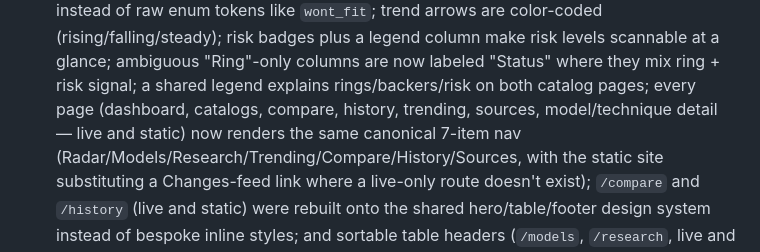
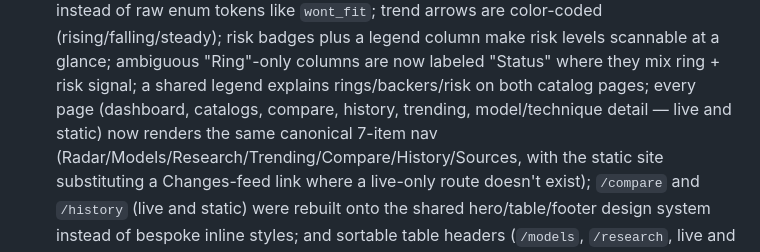
Before and after one commit to ekaynac/onprem-ai-adoption-radar, a Markdown page: CHANGELOG.md, the part around the change. Drawn GitHub-style.

Commit message:
docs: correct sources nav claim in CHANGELOG
sources.html is still bespoke (own inline styles, "Dashboard" link
only) — it was never converted to the canonical 7-item nav. Drop it
from the readability-pass entry's list of converted pages; the
conversion remains explicitly deferred.

```diff
--- a/CHANGELOG.md
+++ b/CHANGELOG.md
@@ -25,7 +25,7 @@ All notable changes to this project are documented here. The format follows
   scannable at a glance; ambiguous "Ring"-only columns are now labeled
   "Status" where they mix ring + risk signal; a shared legend explains
   rings/backers/risk on both catalog pages; every page (dashboard, catalogs,
-  compare, history, trending, sources, model/technique detail — live and
+  compare, history, trending, model/technique detail — live and
   static) now renders the same canonical 7-item nav
   (Radar/Models/Research/Trending/Compare/History/Sources, with the static
   site substituting a Changes-feed link where a live-only route doesn't
```
